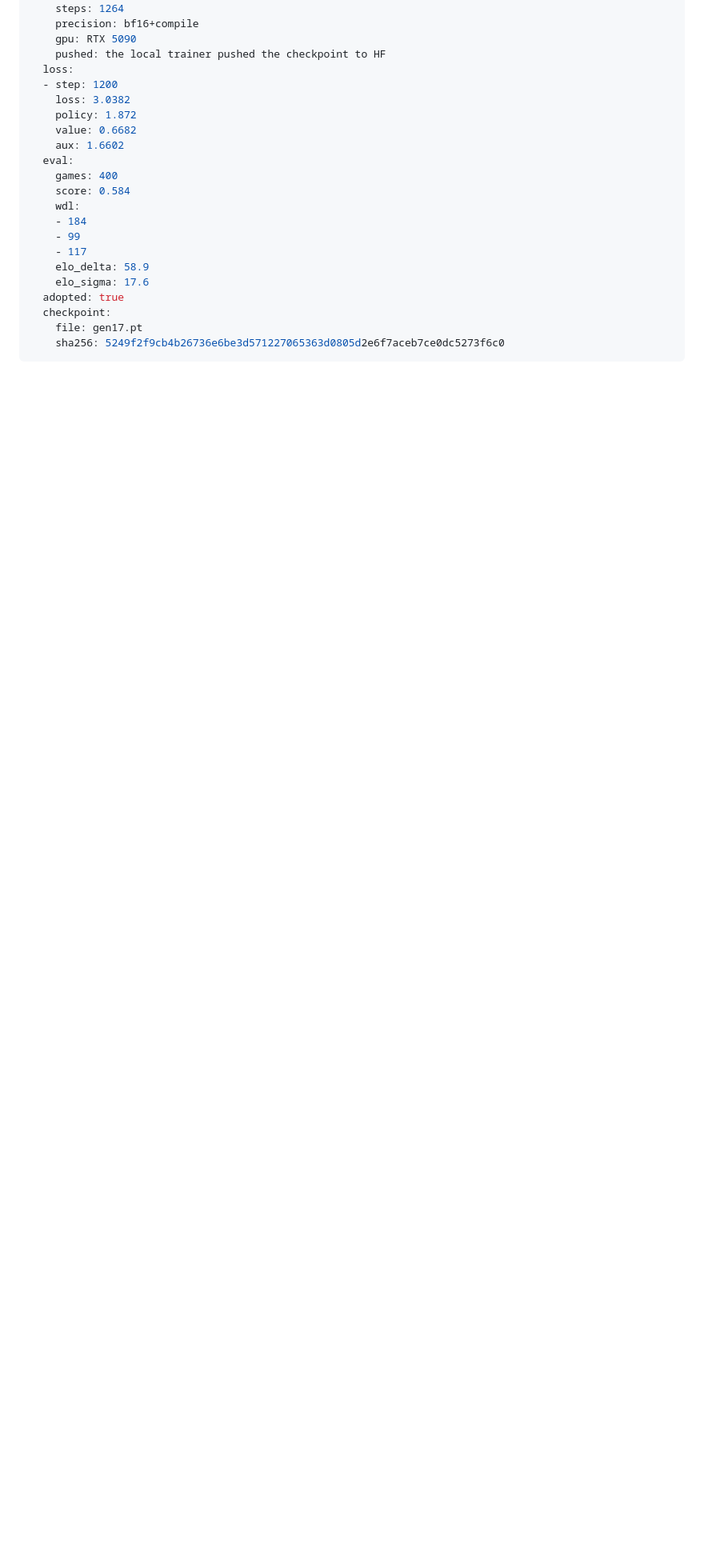
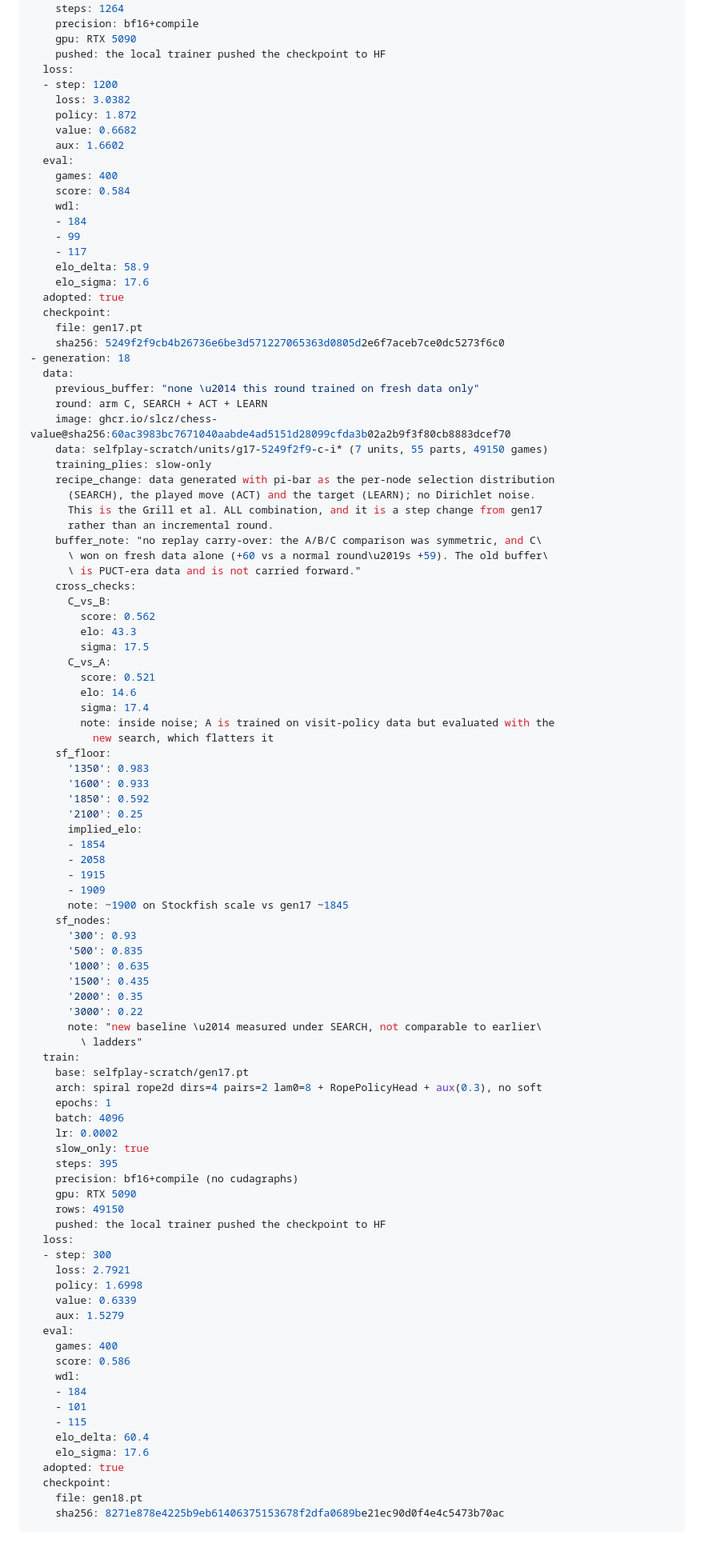
Before and after one commit to slcz/chess, a Markdown page: ITERATIONS.md, the part around the change. Shown at 80% size. Drawn GitHub-style; blank space fills up the shorter version.

Commit message:
gen18: adopt arm C — SEARCH + ACT + LEARN is the recipe from here
Arm C wins or ties every category: gate vs gen17 +60 ± 18 (3.4 sigma), vs B
+43 ± 18, SF ladder ~1900 (~1845 for gen17), at or above gen17 on all six
node rungs, and vs A +15 ± 17 (a tie, and A is flattered by being evaluated
with the new search while trained on visit-policy data).

This is the Grill et al. ALL combination: pi-bar is the per-node selection
distribution (SEARCH), the played move (ACT) and the target (LEARN), with no
Dirichlet noise. The +60 came from 49,150 fresh games with no replay, which
is what a whole buffered round used to deliver (+59 for gen17).

Two consequences for the next round: generate with the :c image for
consistency, and start a fresh replay buffer — the existing one is PUCT-era
data of a different shape, and this round showed fresh data alone wins.

````diff
--- a/ITERATIONS.md
+++ b/ITERATIONS.md
@@ -1183,4 +1183,80 @@ call, made by looking at the SF ladders rather than the gate alone.
   checkpoint:
     file: gen17.pt
     sha256: 5249f2f9cb4b26736e6be3d571227065363d0805d2e6f7aceb7ce0dc5273f6c0
+- generation: 18
+  data:
+    previous_buffer: "none \u2014 this round trained on fresh data only"
+    round: arm C, SEARCH + ACT + LEARN
+    image: ghcr.io/slcz/chess-value@sha256:60ac3983bc7671040aabde4ad5151d28099cfda3b02a2b9f3f80cb8883dcef70
+    data: selfplay-scratch/units/g17-5249f2f9-c-i* (7 units, 55 parts, 49150 games)
+    training_plies: slow-only
+    recipe_change: data generated with pi-bar as the per-node selection distribution
+      (SEARCH), the played move (ACT) and the target (LEARN); no Dirichlet noise.
+      This is the Grill et al. ALL combination, and it is a step change from gen17
+      rather than an incremental round.
+    buffer_note: "no replay carry-over: the A/B/C comparison was symmetric, and C\
+      \ won on fresh data alone (+60 vs a normal round\u2019s +59). The old buffer\
+      \ is PUCT-era data and is not carried forward."
+    cross_checks:
+      C_vs_B:
+        score: 0.562
+        elo: 43.3
+        sigma: 17.5
+      C_vs_A:
+        score: 0.521
+        elo: 14.6
+        sigma: 17.4
+        note: inside noise; A is trained on visit-policy data but evaluated with the
+          new search, which flatters it
+    sf_floor:
+      '1350': 0.983
+      '1600': 0.933
+      '1850': 0.592
+      '2100': 0.25
+      implied_elo:
+      - 1854
+      - 2058
+      - 1915
+      - 1909
+      note: ~1900 on Stockfish scale vs gen17 ~1845
+    sf_nodes:
+      '300': 0.93
+      '500': 0.835
+      '1000': 0.635
+      '1500': 0.435
+      '2000': 0.35
+      '3000': 0.22
+      note: "new baseline \u2014 measured under SEARCH, not comparable to earlier\
+        \ ladders"
+  train:
+    base: selfplay-scratch/gen17.pt
+    arch: spiral rope2d dirs=4 pairs=2 lam0=8 + RopePolicyHead + aux(0.3), no soft
+    epochs: 1
+    batch: 4096
+    lr: 0.0002
+    slow_only: true
+    steps: 395
+    precision: bf16+compile (no cudagraphs)
+    gpu: RTX 5090
+    rows: 49150
+    pushed: the local trainer pushed the checkpoint to HF
+  loss:
+  - step: 300
+    loss: 2.7921
+    policy: 1.6998
+    value: 0.6339
+    aux: 1.5279
+  eval:
+    games: 400
+    score: 0.586
+    wdl:
+    - 184
+    - 101
+    - 115
+    elo_delta: 60.4
+    elo_sigma: 17.6
+  adopted: true
+  checkpoint:
+    file: gen18.pt
+    sha256: 8271e878e4225b9eb61406375153678f2dfa0689be21ec90d0f4e4c5473b70ac
 ```
````
